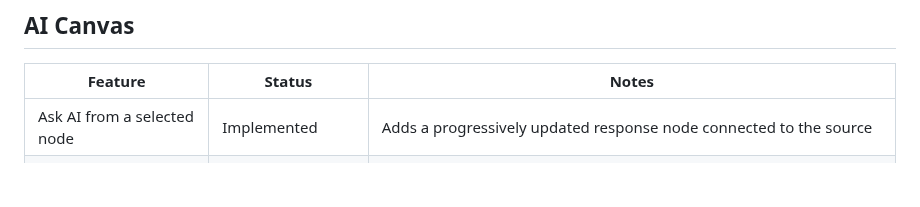
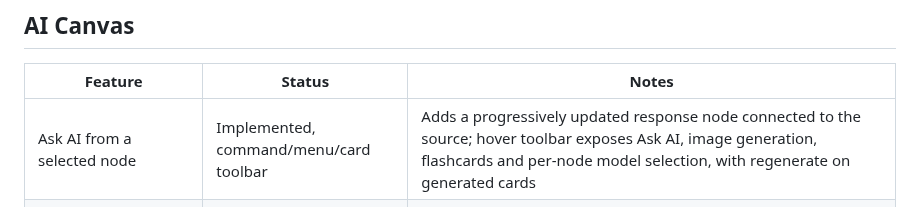
Before and after one commit to OneLastHuman/obsidian-better-canvas, a Markdown page: docs/INTEGRATION_MATRIX.md, the part around the change. Rendered like a GitHub page; blank space fills up the shorter version.

Commit message:
docs: include per-card AI quick actions in feature matrix

```diff
--- a/docs/INTEGRATION_MATRIX.md
+++ b/docs/INTEGRATION_MATRIX.md
@@ -59,7 +59,7 @@ This matrix records the current implementation in Better Canvas. “Implemented
 
 | Feature | Status | Notes |
 |---|---|---|
-| Ask AI from a selected node | Implemented | Adds a progressively updated response node connected to the source |
+| Ask AI from a selected node | Implemented, command/menu/card toolbar | Adds a progressively updated response node connected to the source; hover toolbar exposes Ask AI, image generation, flashcards and per-node model selection, with regenerate on generated cards |
 | Stop in-flight generation | Implemented, transport-dependent | Uses AbortController for streaming fetch; a fallback non-streaming request may not be cancellable |
 | Regenerate response | Implemented | Requires Better Canvas generation metadata on the response node |
 | Per-node provider / model overrides | Implemented | Stores provider and model identifiers on the node |
```
